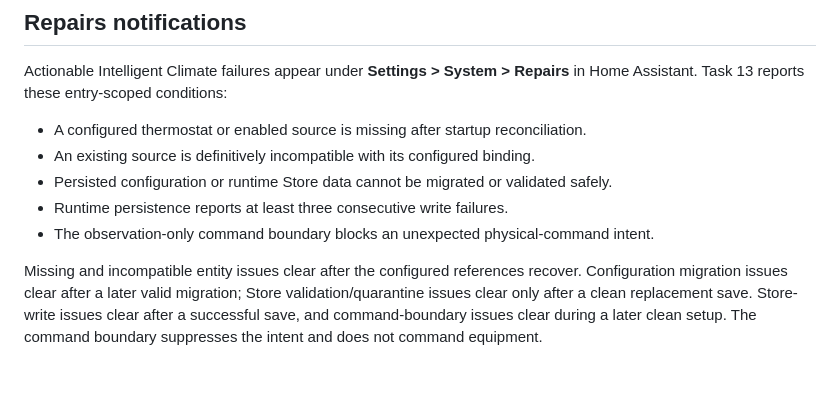
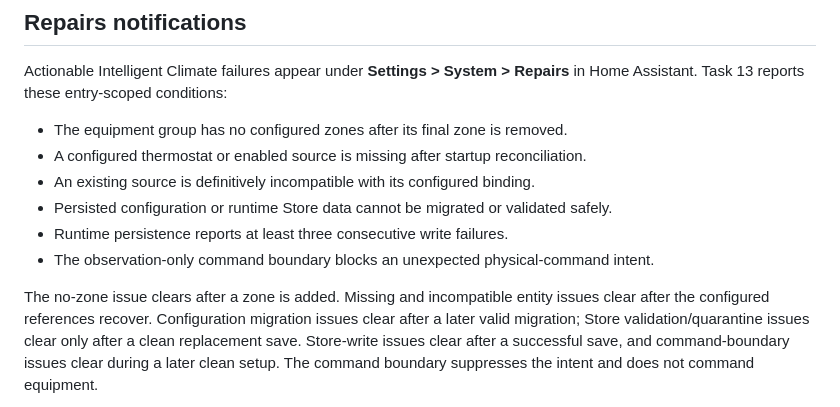
Before and after one commit to GoHoos1/intelligent-climate-public, a Markdown page: README.md, the part around one of its changes. GitHub-like rendering; blank space fills up the shorter version.

```diff
--- a/README.md
+++ b/README.md
@@ -264,6 +284,7 @@ publicly.**
 Actionable Intelligent Climate failures appear under **Settings > System >
 Repairs** in Home Assistant. Task 13 reports these entry-scoped conditions:
 
+- The equipment group has no configured zones after its final zone is removed.
 - A configured thermostat or enabled source is missing after startup
   reconciliation.
 - An existing source is definitively incompatible with its configured binding.
@@ -273,8 +294,9 @@ Repairs** in Home Assistant. Task 13 reports these entry-scoped conditions:
 - The observation-only command boundary blocks an unexpected physical-command
   intent.
 
-Missing and incompatible entity issues clear after the configured references
-recover. Configuration migration issues clear after a later valid migration;
+The no-zone issue clears after a zone is added. Missing and incompatible entity
+issues clear after the configured references recover. Configuration migration
+issues clear after a later valid migration;
 Store validation/quarantine issues clear only after a clean replacement save.
 Store-write issues clear after a successful save, and command-boundary issues
 clear during a later clean setup. The command boundary suppresses the intent
```
Also changed, not shown: other parts of README.md (+43 -22 lines).
